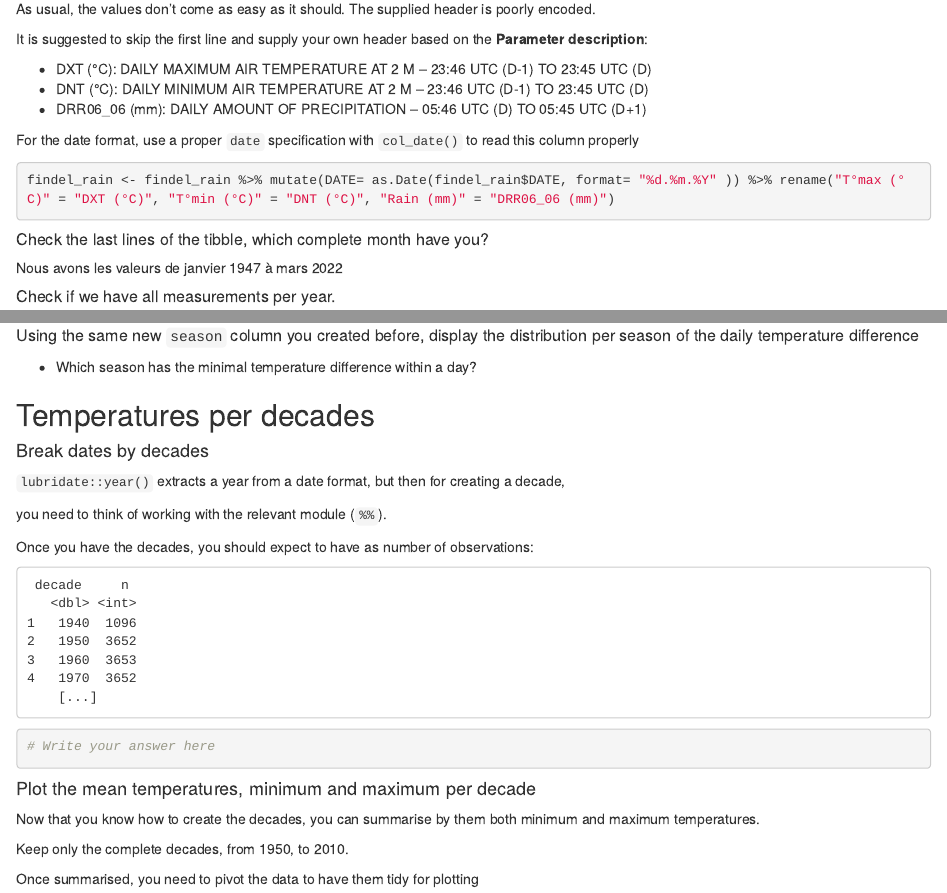
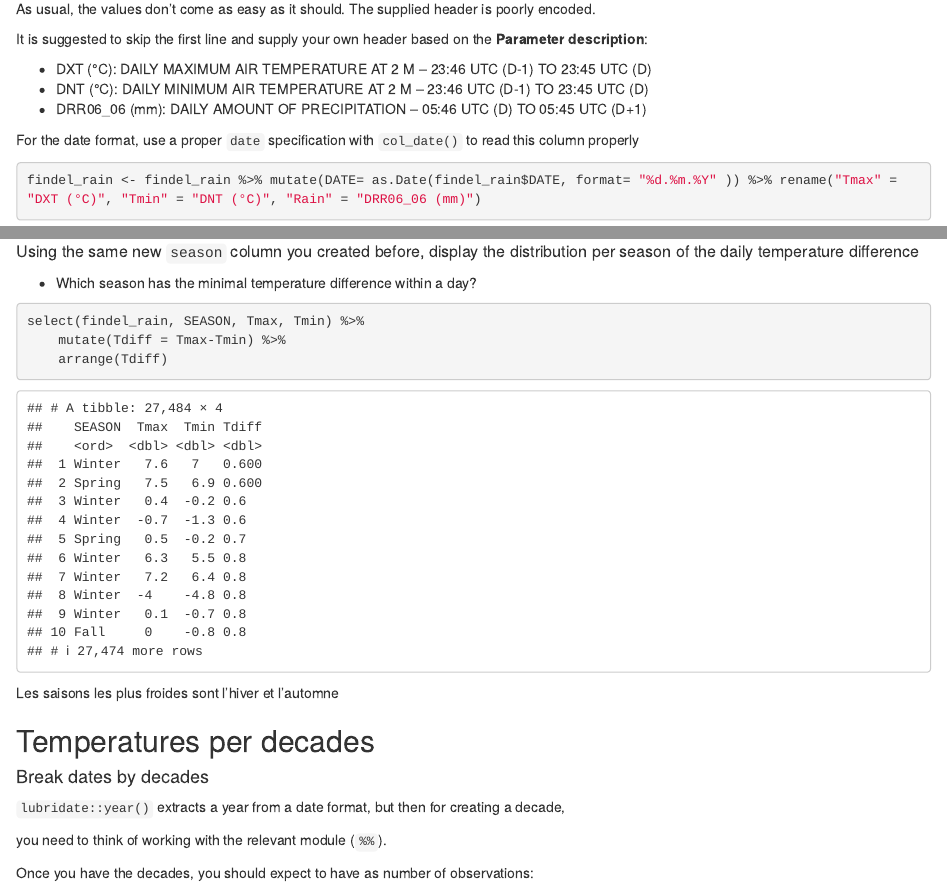
Before and after one commit to ginolhac/meteolux, an R Markdown document (02_meteolux_rain_answer.Rmd): the page in a window 1100 px wide, from 880 px down, and a second part further down, joined at a grey line. Rendered offline with R 4.5, knitr and Pandoc, with nearby package versions; long lines of code are wrapped.

Commit message:
meilleur syntaxe pour temp+ prochain step

````diff
--- a/02_meteolux_rain_answer.Rmd
+++ b/02_meteolux_rain_answer.Rmd
@@ -38,7 +38,7 @@ For the date format, use a proper `date` specification with `col_date()` to read
 ```
 
 ```{r}
-findel_rain <- findel_rain %>% mutate(DATE= as.Date(findel_rain$DATE, format= "%d.%m.%Y" )) %>% rename("T°max (°C)" = "DXT (°C)", "T°min (°C)" = "DNT (°C)", "Rain (mm)" = "DRR06_06 (mm)")
+findel_rain <- findel_rain %>% mutate(DATE= as.Date(findel_rain$DATE, format= "%d.%m.%Y" )) %>% rename("Tmax" = "DXT (°C)", "Tmin" = "DNT (°C)", "Rain" = "DRR06_06 (mm)")
 ```
 
 ##### Check the last lines of the tibble, which complete month have you?
@@ -95,8 +95,12 @@ ggplot(aes(x = `T°max (°C)`, fill = SEASON, colour = SEASON)) +
 -   Which season has the minimal temperature difference within a day?
 
 ```{r}
+select(findel_rain, SEASON, Tmax, Tmin) %>%
+    mutate(Tdiff = Tmax-Tmin) %>%
+    arrange(Tdiff)
 
 ```
+Les saisons les plus froides sont l'hiver et l'automne
 
 ## Temperatures per decades
 
````
Also changed, not shown: 02_meteolux_rain_answer.Rmd (2 more changed lines).
